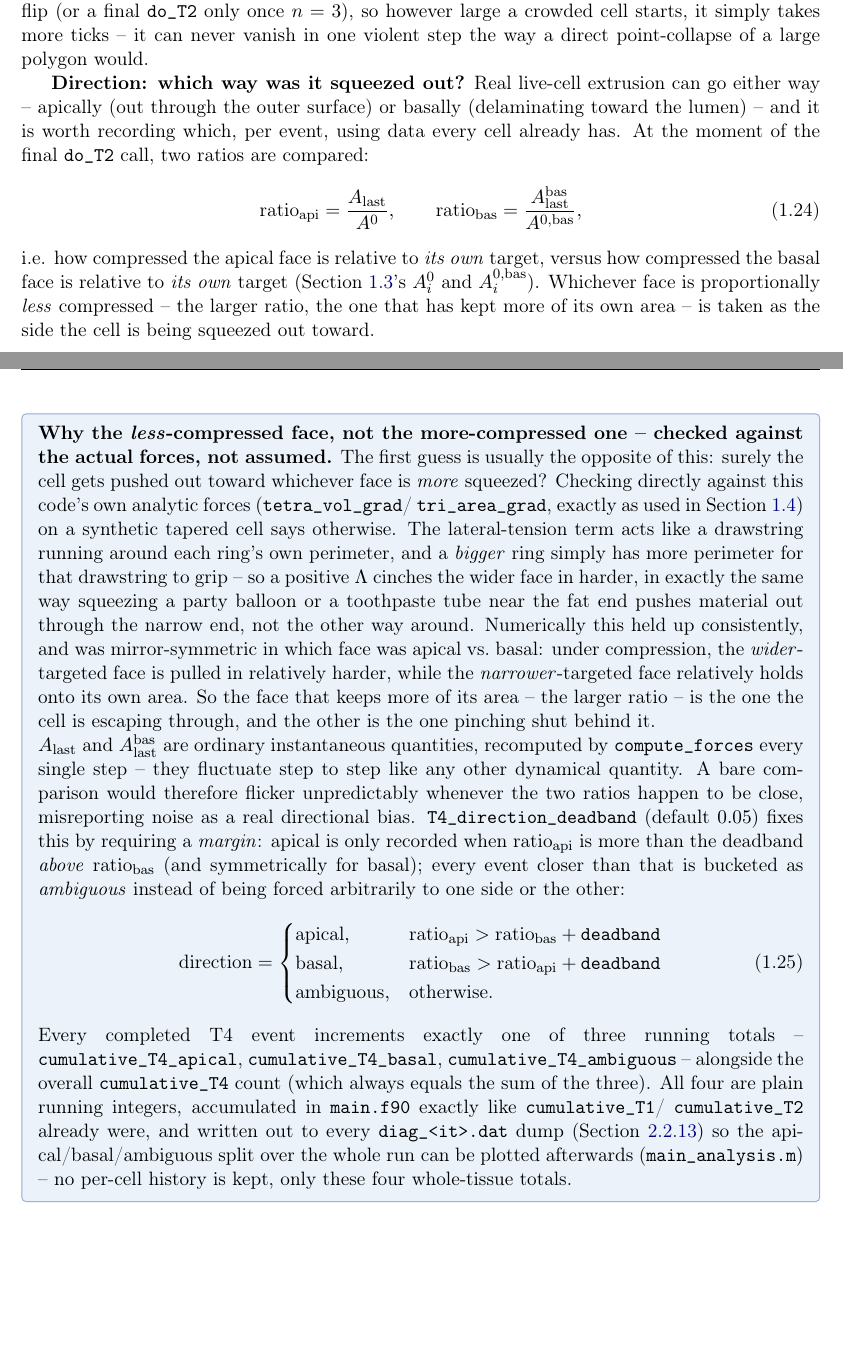
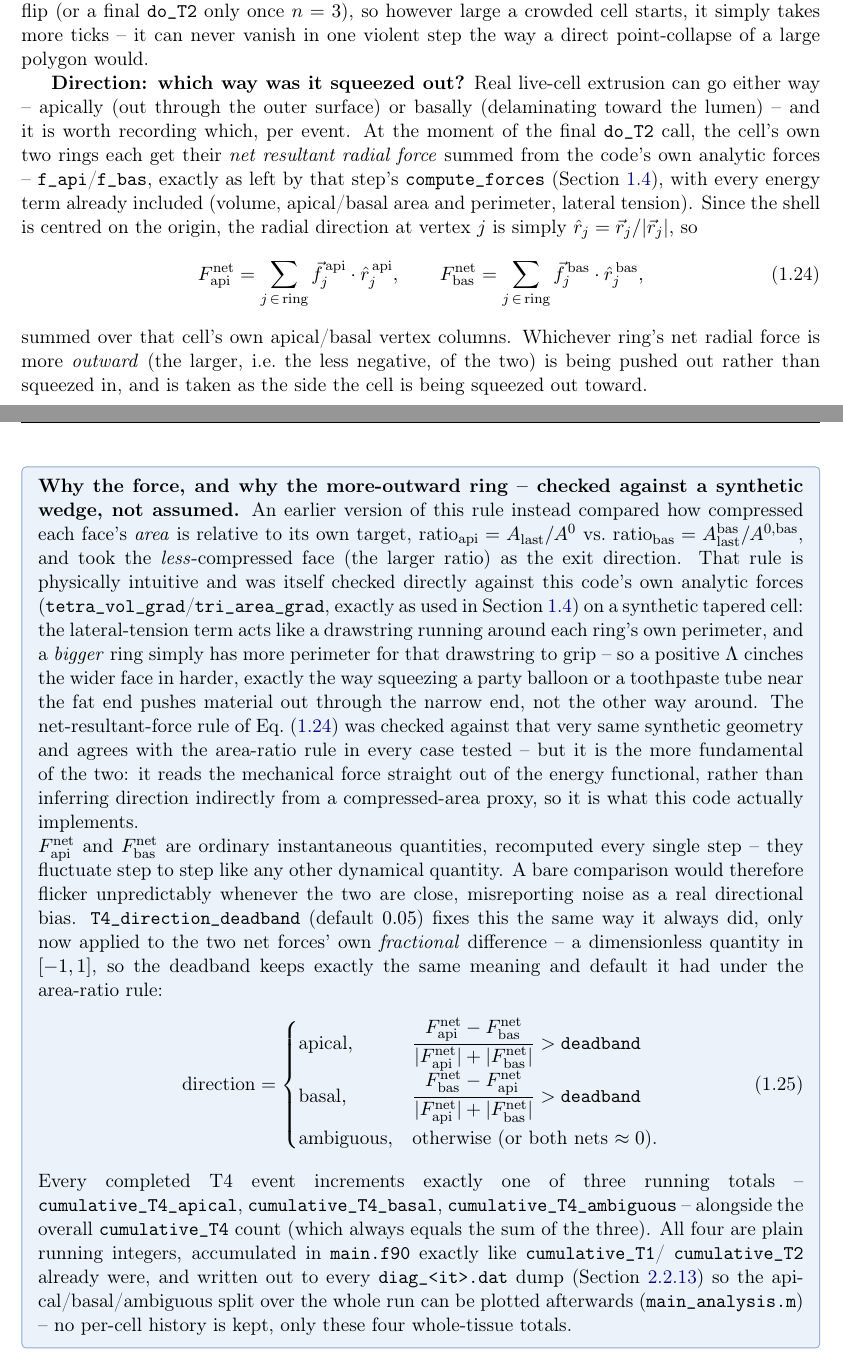
Before and after one commit to TheSahilGit/Vertex_Model_3d, a LaTeX thesis (docs/model_and_code_guide.tex): two parts of pages 24 and 25 of 43, joined at a grey line, cut so that both start at the same text, the shorter picture padded with empty space. Compiled offline with pdfLaTeX.

Commit message:
T4 direction: switch the criterion from area-ratio to net resultant force
classify_T4_direction (src/T4_transition.f90) now classifies extrusion
direction from the actual mechanical force on the cell's own two rings,
not from a compressed-area proxy:

  Fnet_api = sum over the cell's apical vertices of f_api(:,j) . rhat(j)
  Fnet_bas = sum over the cell's basal vertices  of f_bas(:,j) . rhat(j)

using f_api/f_bas exactly as left by that step's compute_forces (every
energy term already included), projected onto each vertex's own radial
direction (rhat = r/|r|, since the shell is centred on the origin).
Whichever ring's net force is more outward (larger/less negative) is
being pushed out, not squeezed in, and is taken as the exit direction.
The deadband now compares the two nets' fractional difference,
(Fnet_api-Fnet_bas)/(|Fnet_api|+|Fnet_bas|) in [-1,1], so
T4_direction_deadband keeps the same meaning/default (0.05) it always
had.

This replaces the previous area-ratio rule (A_last/A0 vs
A_bas_last/A0_bas). That rule was itself checked numerically against a
synthetic wedge cell and found physically correct; this new rule was
checked against the same synthetic geometry and agrees with it in
every case, but reads the force straight out of the energy functional
rather than inferring direction indirectly from area compression --
the more fundamental of the two criteria, per explicit request.

docs/model_and_code_guide.tex: Section 1.6.4's direction subsection and
physbox rewritten around the net-force criterion (new
eq:T4-direction-forces), with the area-ratio argument kept as the
physical intuition/cross-check that motivated and confirmed it, not as
what the code implements. Chapter 2's classify_T4_direction writeup
and para.in's T4_direction_deadband comment updated to match.

Verified: clean build (-Wall -Wextra, zero warnings); scratch run with
T4_enable=.true., V_extrusion_threshold=0.83 -- zero NaNs, Euler
characteristic and ring integrity hold throughout, 9 extrusions split
6 apical / 3 basal / 0 ambiguous (sensible, no crash/degenerate case).
Doc compiles clean, 43 pages, no undefined references, no overfull
boxes.

Co-Authored-By: Claude Sonnet 5 <noreply@anthropic.com>

```diff
--- a/docs/model_and_code_guide.tex
+++ b/docs/model_and_code_guide.tex
@@ -1710,58 +1710,70 @@ point-collapse of a large polygon would.
 \textbf{Direction: which way was it squeezed out?} Real live-cell
 extrusion can go either way -- apically (out through the outer
 surface) or basally (delaminating toward the lumen) -- and it is worth
-recording which, per event, using data every cell already has. At the
-moment of the final \texttt{do\_T2} call, two ratios are compared:
-\begin{equation}
-  \text{ratio}_{\mathrm{api}} = \frac{A_{\mathrm{last}}}{A^0}, \qquad
-  \text{ratio}_{\mathrm{bas}} = \frac{A^{\mathrm{bas}}_{\mathrm{last}}}{A^{0,\mathrm{bas}}},
-  \label{eq:T4-direction-ratios}
-\end{equation}
-i.e. how compressed the apical face is relative to \emph{its own}
-target, versus how compressed the basal face is relative to
-\emph{its own} target (Section~\ref{sec:energy}'s $A_i^0$ and
-$A_i^{0,\mathrm{bas}}$). Whichever face is proportionally \emph{less}
-compressed -- the larger ratio, the one that has kept more of its own
-area -- is taken as the side the cell is being squeezed out toward.
+recording which, per event. At the moment of the final \texttt{do\_T2}
+call, the cell's own two rings each get their \emph{net resultant
+radial force} summed from the code's own analytic forces --
+\texttt{f\_api}/\texttt{f\_bas}, exactly as left by that step's
+\texttt{compute\_forces} (Section~\ref{sec:forces}), with every energy
+term already included (volume, apical/basal area and perimeter,
+lateral tension). Since the shell is centred on the origin, the radial
+direction at vertex $j$ is simply $\hat r_j = \vec r_j / |\vec r_j|$,
+so
+\begin{equation}
+  F^{\mathrm{net}}_{\mathrm{api}} = \sum_{j \,\in\, \text{ring}} \vec f^{\,\mathrm{api}}_j \cdot \hat r^{\,\mathrm{api}}_j,
+  \qquad
+  F^{\mathrm{net}}_{\mathrm{bas}} = \sum_{j \,\in\, \text{ring}} \vec f^{\,\mathrm{bas}}_j \cdot \hat r^{\,\mathrm{bas}}_j,
+  \label{eq:T4-direction-forces}
+\end{equation}
+summed over that cell's own apical/basal vertex columns. Whichever
+ring's net radial force is more \emph{outward} (the larger, i.e.\ the
+less negative, of the two) is being pushed out rather than squeezed
+in, and is taken as the side the cell is being squeezed out toward.
 
 \begin{physbox}
-\textbf{Why the \emph{less}-compressed face, not the more-compressed
-one -- checked against the actual forces, not assumed.} The first
-guess is usually the opposite of this: surely the cell gets pushed
-out toward whichever face is \emph{more} squeezed? Checking directly
-against this code's own analytic forces (\texttt{tetra\_vol\_grad}/
-\texttt{tri\_area\_grad}, exactly as used in Section~\ref{sec:forces})
-on a synthetic tapered cell says otherwise. The lateral-tension term
-acts like a drawstring running around each ring's own perimeter, and a
-\emph{bigger} ring simply has more perimeter for that drawstring to
-grip -- so a positive $\Lambda$ cinches the wider face in harder, in
-exactly the same way squeezing a party balloon or a toothpaste tube
-near the fat end pushes material out through the narrow end, not the
-other way around. Numerically this held up consistently, and was
-mirror-symmetric in which face was apical vs.\ basal: under
-compression, the \emph{wider}-targeted face is pulled in relatively
-harder, while the \emph{narrower}-targeted face relatively holds onto
-its own area. So the face that keeps more of its area -- the larger
-ratio -- is the one the cell is escaping through, and the other is the
-one pinching shut behind it.
-
-$A_{\mathrm{last}}$ and $A^{\mathrm{bas}}_{\mathrm{last}}$ are ordinary
-instantaneous quantities, recomputed by \texttt{compute\_forces} every
-single step -- they fluctuate step to step like any other dynamical
-quantity. A bare comparison would therefore flicker unpredictably
-whenever the two ratios happen to be close, misreporting noise as a
-real directional bias. \texttt{T4\_direction\_deadband} (default
-$0.05$) fixes this by requiring a \emph{margin}: apical is only
-recorded when $\text{ratio}_{\mathrm{api}}$ is more than the deadband
-\emph{above} $\text{ratio}_{\mathrm{bas}}$ (and symmetrically for
-basal); every event closer than that is bucketed as \emph{ambiguous}
-instead of being forced arbitrarily to one side or the other:
+\textbf{Why the force, and why the more-outward ring -- checked
+against a synthetic wedge, not assumed.} An earlier version of this
+rule instead compared how compressed each face's \emph{area} is
+relative to its own target, $\text{ratio}_{\mathrm{api}}=A_{\mathrm{last}}/A^0$
+vs.\ $\text{ratio}_{\mathrm{bas}}=A^{\mathrm{bas}}_{\mathrm{last}}/A^{0,\mathrm{bas}}$,
+and took the \emph{less}-compressed face (the larger ratio) as the
+exit direction. That rule is physically intuitive and was itself
+checked directly against this code's own analytic forces
+(\texttt{tetra\_vol\_grad}/\texttt{tri\_area\_grad}, exactly as used in
+Section~\ref{sec:forces}) on a synthetic tapered cell: the
+lateral-tension term acts like a drawstring running around each ring's
+own perimeter, and a \emph{bigger} ring simply has more perimeter for
+that drawstring to grip -- so a positive $\Lambda$ cinches the wider
+face in harder, exactly the way squeezing a party balloon or a
+toothpaste tube near the fat end pushes material out through the
+narrow end, not the other way around. The net-resultant-force rule of
+Eq.~\eqref{eq:T4-direction-forces} was checked against that very same
+synthetic geometry and agrees with the area-ratio rule in every case
+tested -- but it is the more fundamental of the two: it reads the
+mechanical force straight out of the energy functional, rather than
+inferring direction indirectly from a compressed-area proxy, so it is
+what this code actually implements.
+
+$F^{\mathrm{net}}_{\mathrm{api}}$ and $F^{\mathrm{net}}_{\mathrm{bas}}$
+are ordinary instantaneous quantities, recomputed every single step --
+they fluctuate step to step like any other dynamical quantity. A bare
+comparison would therefore flicker unpredictably whenever the two are
+close, misreporting noise as a real directional bias.
+\texttt{T4\_direction\_deadband} (default $0.05$) fixes this the same
+way it always did, only now applied to the two net forces' own
+\emph{fractional} difference -- a dimensionless quantity in $[-1,1]$,
+so the deadband keeps exactly the same meaning and default it had
+under the area-ratio rule:
 \begin{equation}
   \text{direction} =
   \begin{cases}
-    \text{apical}, & \text{ratio}_{\mathrm{api}} > \text{ratio}_{\mathrm{bas}} + \texttt{deadband} \\
-    \text{basal}, & \text{ratio}_{\mathrm{bas}} > \text{ratio}_{\mathrm{api}} + \texttt{deadband} \\
-    \text{ambiguous}, & \text{otherwise.}
+    \text{apical}, & \dfrac{F^{\mathrm{net}}_{\mathrm{api}} - F^{\mathrm{net}}_{\mathrm{bas}}}
+                          {\lvert F^{\mathrm{net}}_{\mathrm{api}}\rvert + \lvert F^{\mathrm{net}}_{\mathrm{bas}}\rvert}
+                          > \texttt{deadband} \\[1.2ex]
+    \text{basal}, & \dfrac{F^{\mathrm{net}}_{\mathrm{bas}} - F^{\mathrm{net}}_{\mathrm{api}}}
+                          {\lvert F^{\mathrm{net}}_{\mathrm{api}}\rvert + \lvert F^{\mathrm{net}}_{\mathrm{bas}}\rvert}
+                          > \texttt{deadband} \\[1.2ex]
+    \text{ambiguous}, & \text{otherwise (or both nets $\approx 0$).}
   \end{cases}
 \end{equation}
 Every completed T4 event increments exactly one of three running
```
Also changed, not shown: docs/model_and_code_guide.tex (12 more changed lines), 2 other files.
